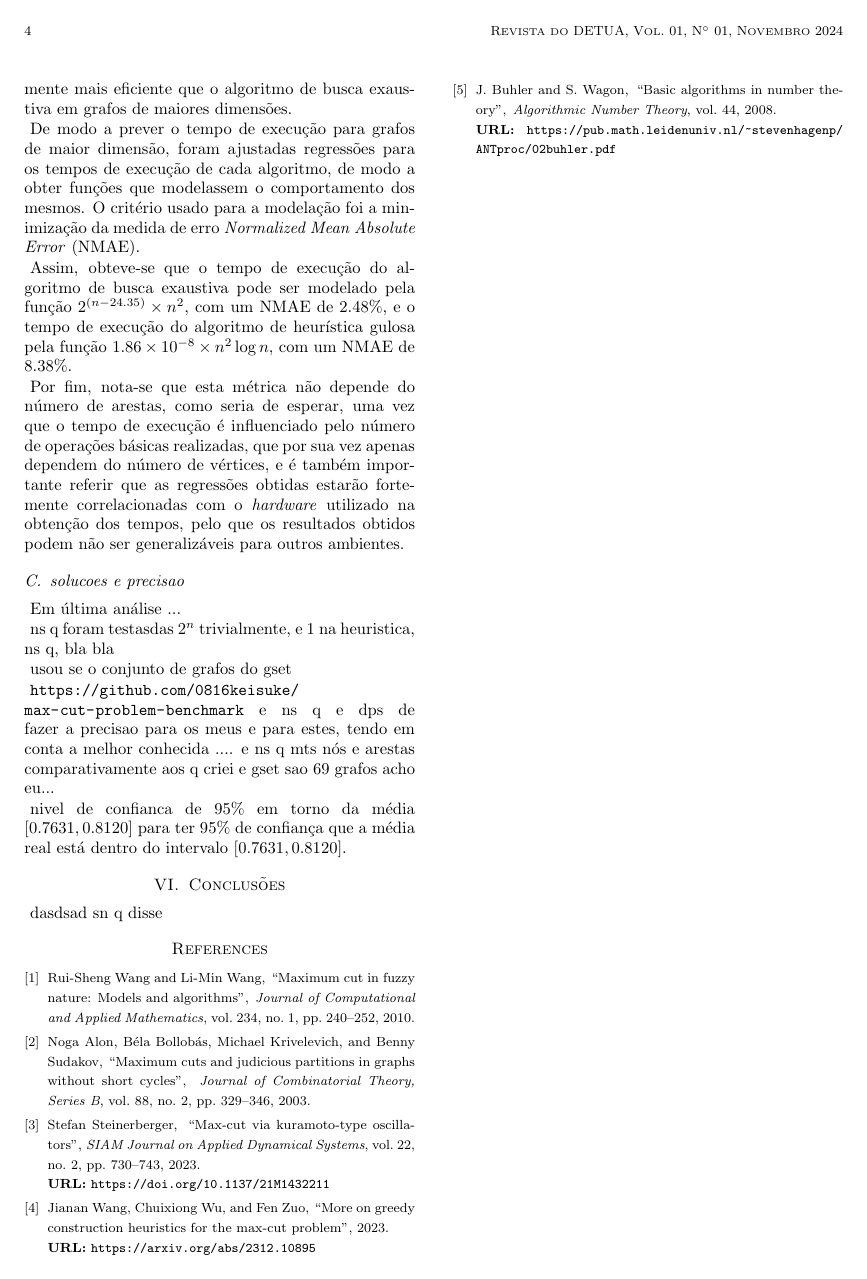
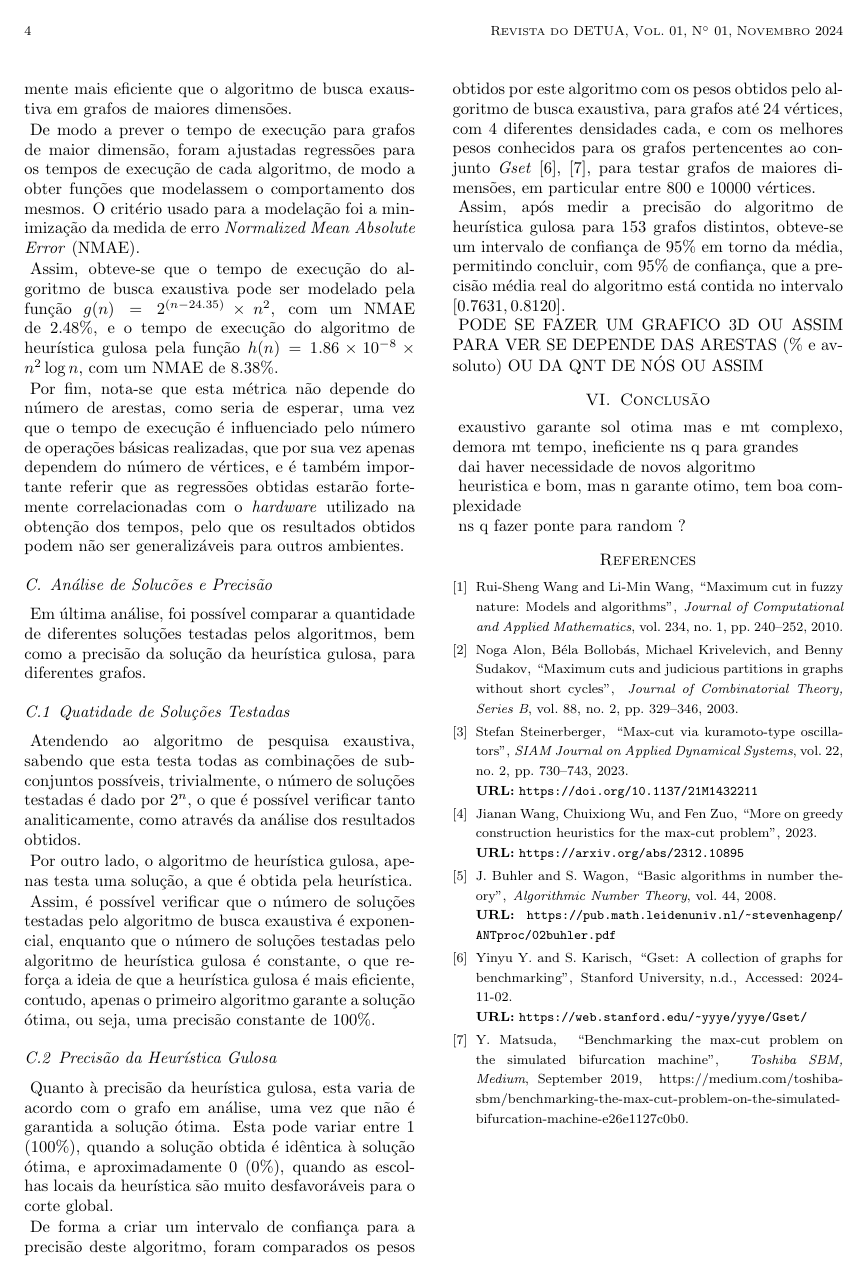
Before and after one commit to Hugoverissimo21/max-weighted-cut, a LaTeX document (revdetua/report.tex): page 4 of 4. Compiled offline with pdfLaTeX.

Commit message:
report updates

```diff
--- a/revdetua/report.tex
+++ b/revdetua/report.tex
@@ -256,27 +259,57 @@ De modo a prever o tempo de execução para grafos de maior dimensão, foram aju
 
 % Justificação do Termo Exponencial na Busca Exaustiva e q retas foram usadas e tudo mais e pq q deu assim
 
-Assim, obteve-se que o tempo de execução do algoritmo de busca exaustiva pode ser modelado pela função $2^{(n - 24.35)} \times n^2$, com um NMAE de $2.48\%$, e o tempo de execução do algoritmo de heurística gulosa pela função $1.86 \times 10^{-8} \times n^2 \log n$, com um NMAE de $8.38\%$.
+Assim, obteve-se que o tempo de execução do algoritmo de busca exaustiva pode ser modelado pela função $g(n) = 2^{(n - 24.35)} \times n^2$, com um NMAE de $2.48\%$, e o tempo de execução do algoritmo de heurística gulosa pela função $h(n) = 1.86 \times 10^{-8} \times n^2 \log n$, com um NMAE de $8.38\%$.
 
 Por fim, nota-se que esta métrica não depende do número de arestas, como seria de esperar, uma vez que o tempo de execução é influenciado pelo número de operações básicas realizadas, que por sua vez apenas dependem do número de vértices, e é também importante referir que as regressões obtidas estarão fortemente correlacionadas com o \textit{hardware} utilizado na obtenção dos tempos, pelo que os resultados obtidos podem não ser generalizáveis para outros ambientes.
 
-\subsection{solucoes e precisao}
+\subsection{Análise de Solucões e Precisão}
 
-Em última análise ...
+Em última análise, foi possível comparar a quantidade de diferentes soluções testadas pelos algoritmos, bem como a precisão da solução da heurística gulosa, para diferentes grafos.
 
-ns q foram testasdas $2^n$ trivialmente, e 1 na heuristica, ns q, bla bla
+\subsubsection{Quatidade de Soluções Testadas}
 
-usou se o conjunto de grafos do gset
+Atendendo ao algoritmo de pesquisa exaustiva, sabendo que esta testa todas as combinações de subconjuntos possíveis, trivialmente, o número de soluções testadas é dado por $2^n$, o que é possível verificar tanto analiticamente, como através da análise dos resultados obtidos.
 
-\url{https://github.com/0816keisuke/max-cut-problem-benchmark} e ns q e dps de fazer a precisao para os meus e para estes, tendo em conta a melhor conhecida .... e ns q mts nós e arestas comparativamente aos q criei e gset sao 69 grafos acho eu...
+Por outro lado, o algoritmo de heurística gulosa, apenas testa uma solução, a que é obtida pela heurística.
 
-nivel de confianca de $95\%$ em torno da média $[0.7631, 0.8120]$ para ter 95\% de confiança que a média real está dentro do intervalo $[0.7631, 0.8120]$.
+Assim, é possível verificar que o número de soluções testadas pelo algoritmo de busca exaustiva é exponencial, enquanto que o número de soluções testadas pelo algoritmo de heurística gulosa é constante, o que reforça a ideia de que a heurística gulosa é mais eficiente, contudo, apenas o primeiro algoritmo garante a solução ótima, ou seja, uma precisão constante de $100\%$.
+
+\subsubsection{Precisão da Heurística Gulosa}
+
+Quanto à precisão da heurística gulosa, esta varia de acordo com o grafo em análise, uma vez que não é garantida a solução ótima. Esta pode variar entre 1 ($100\%$), quando a solução obtida é idêntica à solução ótima, e aproximadamente 0 ($0\%$), quando as escolhas locais da heurística são muito desfavoráveis para o corte global.
+
+De forma a criar um intervalo de confiança para a precisão deste algoritmo, foram comparados os pesos obtidos por este algoritmo com os pesos obtidos pelo algoritmo de busca exaustiva, para grafos até 24 vértices, com 4 diferentes densidades cada, e com os melhores pesos conhecidos para os grafos pertencentes ao conjunto \textit{Gset} \cite{GS24, ME19}, para testar grafos de maiores dimensões, em particular entre $800$ e $10000$ vértices.
+
+Assim, após medir a precisão do algoritmo de heurística gulosa para 153 grafos distintos, obteve-se um intervalo de confiança de $95\%$ em torno da média, permitindo concluir, com $95\%$ de confiança, que a precisão média real do algoritmo está contida no intervalo $[0.7631, 0.8120]$.
+% rever escrita aqui
+
+PODE SE FAZER UM GRAFICO 3D OU ASSIM PARA VER SE DEPENDE DAS ARESTAS (\% e avsoluto) OU DA QNT DE NÓS OU ASSIM
+% pode se fazer e ver como fica
 
 
-\section{Conclusões}
-% ou conclusão
+\section{Conclusão}
+% ou conclusões
 
-dasdsad sn q disse
+exaustivo garante sol otima mas e mt complexo, demora mt tempo, ineficiente ns q para grandes
+
+dai haver necessidade de novos algoritmo
+
+heuristica e bom, mas n garante otimo, tem boa complexidade
+
+ns q fazer ponte para random ?
+
+\begin{comment}
+Neste trabalho, foram exploradas duas abordagens distintas para resolver o problema do \textit{Maximum Weight Cut}: uma pesquisa exaustiva e uma heurística gulosa. A pesquisa exaustiva, embora garanta a obtenção da solução ótima, revelou-se impraticável para grafos de grande dimensão devido à sua complexidade computacional exponencial, evidenciada pelos resultados que mostraram um crescimento drástico no tempo de execução e no número de operações necessárias a partir de um número modesto de vértices.
+
+Por outro lado, a heurística gulosa, que opera em tempo polinomial, demonstrou ser significativamente mais eficiente em termos de tempo de execução e recursos computacionais. No entanto, esta abordagem não garante a otimização da solução, apresentando variações na precisão que dependem da estrutura do grafo em questão. A análise dos resultados indicou que, embora a heurística possa não encontrar a solução ótima em todos os casos, ela é capaz de fornecer soluções de qualidade aceitável rapidamente, especialmente para grafos maiores.
+
+Os experimentos realizados permitiram concluir que existe um trade-off importante entre a precisão da solução e a eficiência do algoritmo. Este equilíbrio é crucial na escolha do método a ser aplicado, dependendo das características específicas do problema em questão e das limitações computacionais enfrentadas.
+
+Para pesquisas futuras, sugerimos a exploração de algoritmos híbridos que possam combinar a robustez da pesquisa exaustiva em subproblemas menores com a eficiência das heurísticas para fornecer soluções aproximadas com garantias de qualidade. Além disso, a aplicação de técnicas de aprendizado de máquina para otimização de heurísticas poderia ser um caminho promissor, potencialmente melhorando a precisão da solução sem um custo computacional excessivo.
+
+Em resumo, a análise realizada fornece insights valiosos sobre a resolução do problema do \textit{Maximum Weight Cut} e destaca a relevância das escolhas metodológicas na obtenção de soluções eficazes em problemas computacionalmente desafiadores.
+\end{comment}
 
 \bibliography{refs}
 
```
Also changed, not shown: revdetua/refs.bib (+19 -0 lines), revdetua/report.bbl, revdetua/report.pdf, revdetua/report.tex (5 more changed lines), 7 other files.
